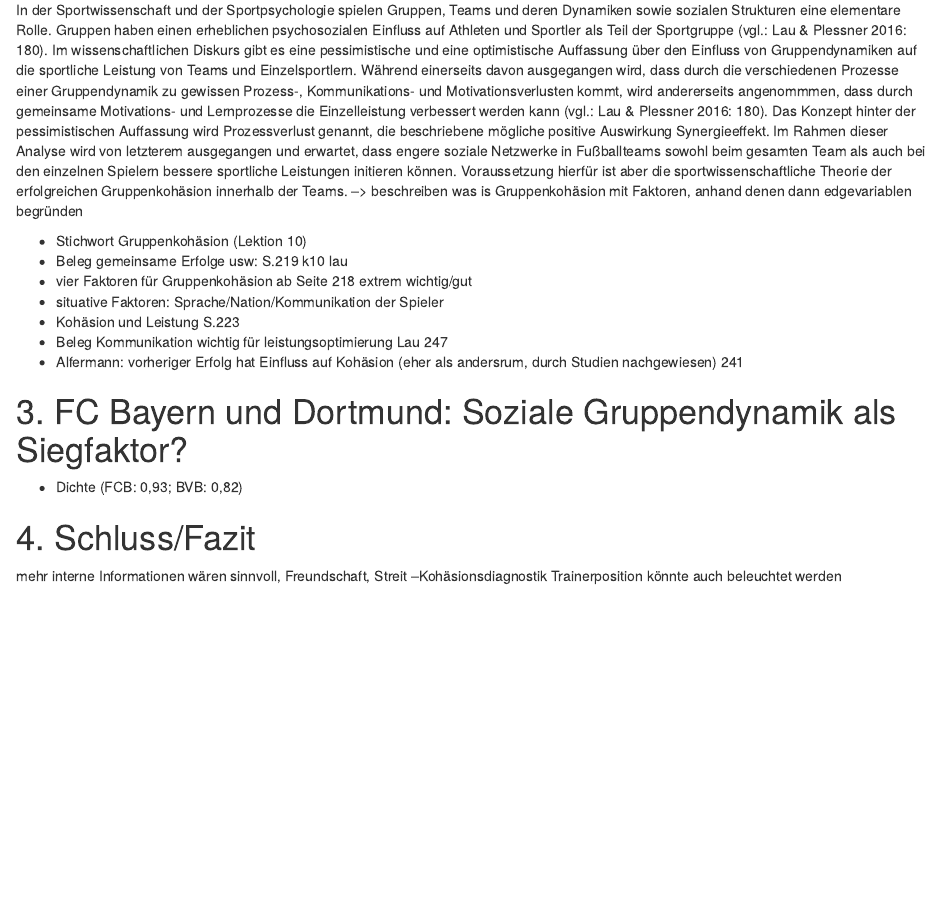
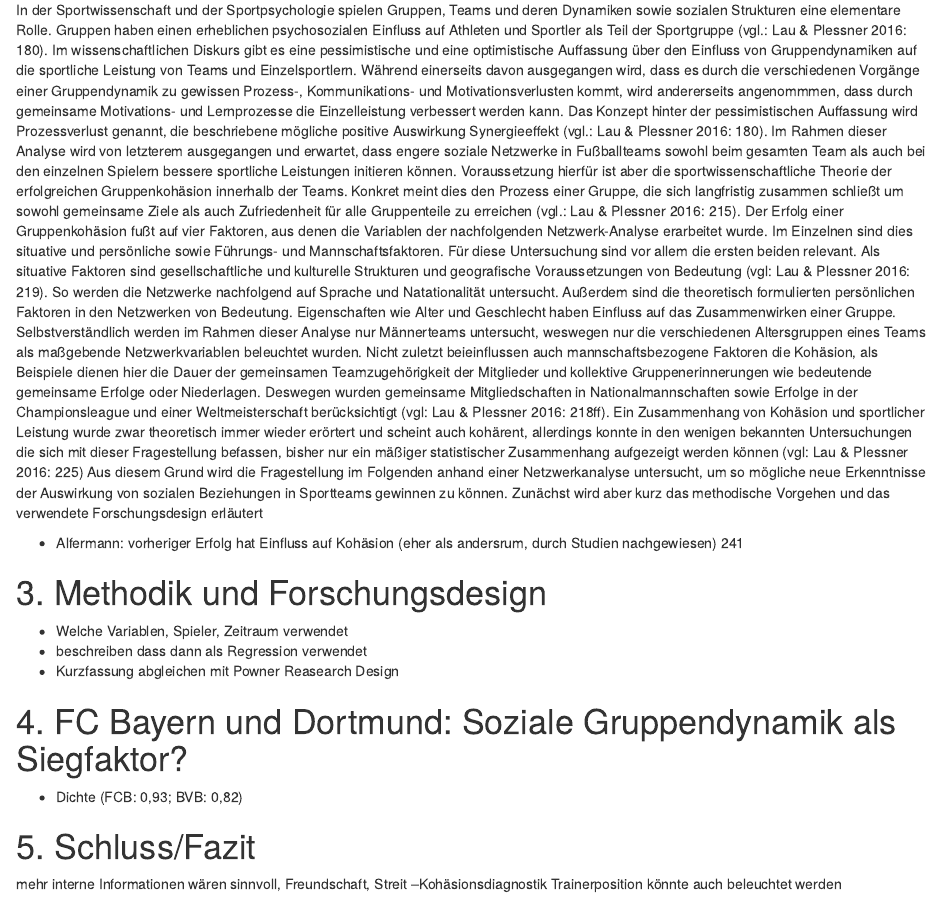
Before and after one commit to BergJakob/Social_Network_Analysis, an R Markdown document (Project/Output/paper_SNAmR_Berg.rmd): the page in a window 1100 px wide, from 710 px down. Rendered offline with R 4.5, knitr and Pandoc, with nearby package versions.

Commit message:
2. steht grob

```diff
--- a/Project/Output/paper_SNAmR_Berg.rmd
+++ b/Project/Output/paper_SNAmR_Berg.rmd
@@ -18,27 +18,22 @@
 
 # 2. Sozialpsychologie und Gruppendynamik im Profifußball
 
-In der Sportwissenschaft und der Sportpsychologie spielen Gruppen, Teams und deren Dynamiken sowie sozialen Strukturen eine elementare Rolle. Gruppen haben einen erheblichen psychosozialen Einfluss auf Athleten und Sportler als Teil der Sportgruppe (vgl.: Lau & Plessner 2016: 180). Im wissenschaftlichen Diskurs gibt es eine pessimistische und eine optimistische Auffassung über den Einfluss von Gruppendynamiken auf die sportliche Leistung von Teams und Einzelsportlern. Während einerseits davon ausgegangen wird, dass durch die verschiedenen Prozesse einer Gruppendynamik zu gewissen Prozess-, Kommunikations- und Motivationsverlusten kommt, wird andererseits angenommmen, dass durch gemeinsame Motivations- und Lernprozesse die Einzelleistung verbessert werden kann (vgl.: Lau & Plessner 2016: 180). Das Konzept hinter der pessimistischen Auffassung wird Prozessverlust genannt, die beschriebene mögliche positive Auswirkung Synergieeffekt. Im Rahmen dieser Analyse wird von letzterem ausgegangen und erwartet, dass engere soziale Netzwerke in Fußballteams sowohl beim gesamten Team als auch bei den einzelnen Spielern bessere sportliche Leistungen initieren können. Voraussetzung hierfür ist aber die sportwissenschaftliche Theorie der erfolgreichen Gruppenkohäsion innerhalb der Teams.
---> beschreiben was is Gruppenkohäsion mit Faktoren, anhand denen dann edgevariablen begründen
+In der Sportwissenschaft und der Sportpsychologie spielen Gruppen, Teams und deren Dynamiken sowie sozialen Strukturen eine elementare Rolle. Gruppen haben einen erheblichen psychosozialen Einfluss auf Athleten und Sportler als Teil der Sportgruppe (vgl.: Lau & Plessner 2016: 180). Im wissenschaftlichen Diskurs gibt es eine pessimistische und eine optimistische Auffassung über den Einfluss von Gruppendynamiken auf die sportliche Leistung von Teams und Einzelsportlern. Während einerseits davon ausgegangen wird, dass es durch die verschiedenen Vorgänge einer Gruppendynamik zu gewissen Prozess-, Kommunikations- und Motivationsverlusten kommt, wird andererseits angenommmen, dass durch gemeinsame Motivations- und Lernprozesse die Einzelleistung verbessert werden kann. Das Konzept hinter der pessimistischen Auffassung wird Prozessverlust genannt, die beschriebene mögliche positive Auswirkung Synergieeffekt (vgl.: Lau & Plessner 2016: 180). Im Rahmen dieser Analyse wird von letzterem ausgegangen und erwartet, dass engere soziale Netzwerke in Fußballteams sowohl beim gesamten Team als auch bei den einzelnen Spielern bessere sportliche Leistungen initieren können. Voraussetzung hierfür ist aber die sportwissenschaftliche Theorie der erfolgreichen Gruppenkohäsion innerhalb der Teams.
+Konkret meint dies den Prozess einer Gruppe, die sich langfristig zusammen schließt um sowohl gemeinsame Ziele als auch Zufriedenheit für alle Gruppenteile zu erreichen (vgl.: Lau & Plessner 2016: 215). Der Erfolg einer Gruppenkohäsion fußt auf vier Faktoren, aus denen die Variablen der nachfolgenden Netzwerk-Analyse erarbeitet wurde. Im Einzelnen sind dies situative und persönliche sowie Führungs- und Mannschaftsfaktoren. Für diese Untersuchung sind vor allem die ersten beiden relevant. Als situative Faktoren sind gesellschaftliche und kulturelle Strukturen und geografische Voraussetzungen von Bedeutung (vgl: Lau & Plessner 2016: 219). So werden die Netzwerke nachfolgend auf Sprache und Natationalität untersucht. Außerdem sind die theoretisch formulierten persönlichen Faktoren in den Netzwerken von Bedeutung. Eigenschaften wie Alter und Geschlecht haben Einfluss auf das Zusammenwirken einer Gruppe. Selbstverständlich werden im Rahmen dieser Analyse nur Männerteams untersucht, weswegen nur die verschiedenen Altersgruppen eines Teams als maßgebende Netzwerkvariablen beleuchtet wurden. Nicht zuletzt beieinflussen auch mannschaftsbezogene Faktoren die Kohäsion, als Beispiele dienen hier die Dauer der gemeinsamen Teamzugehörigkeit der Mitglieder und kollektive Gruppenerinnerungen wie bedeutende gemeinsame Erfolge oder Niederlagen. Deswegen wurden gemeinsame Mitgliedschaften in Nationalmannschaften sowie Erfolge in der Championsleague und einer Weltmeisterschaft berücksichtigt (vgl: Lau & Plessner 2016: 218ff).
+Ein Zusammenhang von Kohäsion und sportlicher Leistung wurde zwar theoretisch immer wieder erörtert und scheint auch kohärent, allerdings konnte in den wenigen bekannten Untersuchungen die sich mit dieser Fragestellung befassen, bisher nur ein mäßiger statistischer Zusammenhang aufgezeigt werden können (vgl: Lau & Plessner 2016: 225) Aus diesem Grund wird die Fragestellung im Folgenden anhand einer Netzwerkanalyse untersucht, um so mögliche neue Erkenntnisse der Auswirkung von sozialen Beziehungen in Sportteams gewinnen zu können. Zunächst wird aber kurz das methodische Vorgehen und das verwendete Forschungsdesign erläutert
 
-
-
-
-- Stichwort Gruppenkohäsion (Lektion 10)
-- Beleg gemeinsame Erfolge usw: S.219 k10 lau
-- vier Faktoren für Gruppenkohäsion ab Seite 218 extrem wichtig/gut
-- situative Faktoren: Sprache/Nation/Kommunikation der Spieler
-- Kohäsion und Leistung S.223
-- Beleg Kommunikation wichtig für leistungsoptimierung Lau 247
 - Alfermann: vorheriger Erfolg hat Einfluss auf Kohäsion (eher als andersrum, durch Studien nachgewiesen) 241
 
+# 3. Methodik und Forschungsdesign
 
+- Welche Variablen, Spieler, Zeitraum verwendet
+- beschreiben dass dann als Regression verwendet
+- Kurzfassung abgleichen mit Powner Reasearch Design
 
-
-# 3. FC Bayern und Dortmund: Soziale Gruppendynamik als Siegfaktor?
+# 4. FC Bayern und Dortmund: Soziale Gruppendynamik als Siegfaktor?
 - Dichte (FCB: 0,93; BVB: 0,82)
 
-# 4. Schluss/Fazit
+# 5. Schluss/Fazit
 
 mehr interne Informationen wären sinnvoll, Freundschaft, Streit --Kohäsionsdiagnostik
 Trainerposition könnte auch beleuchtet werden
```
